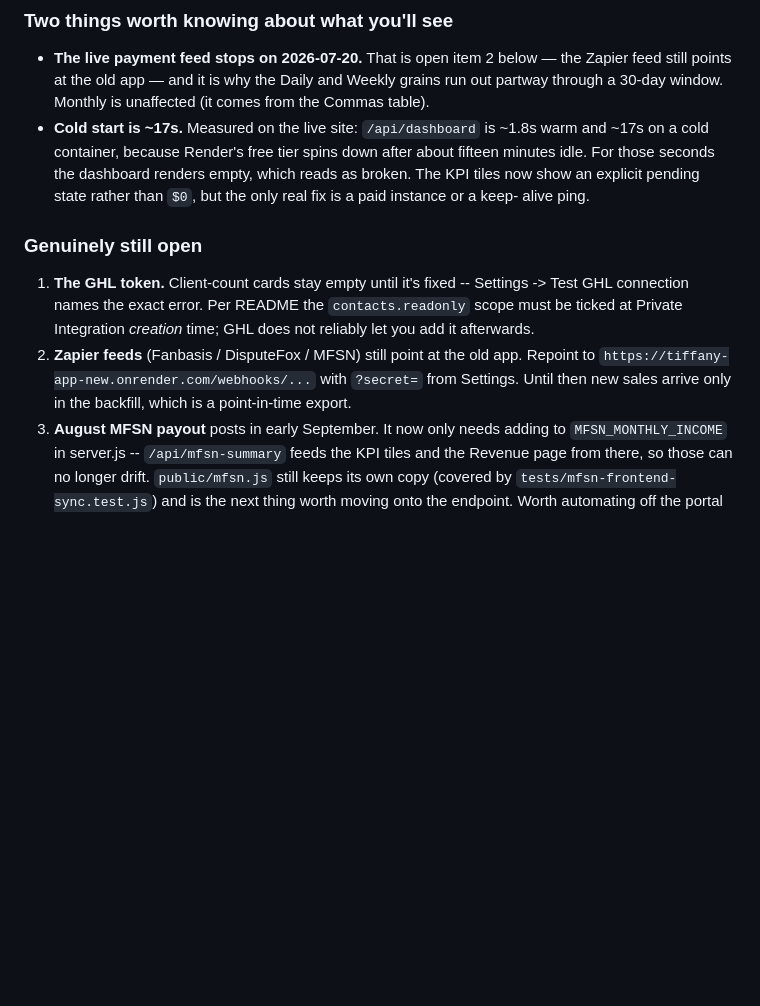
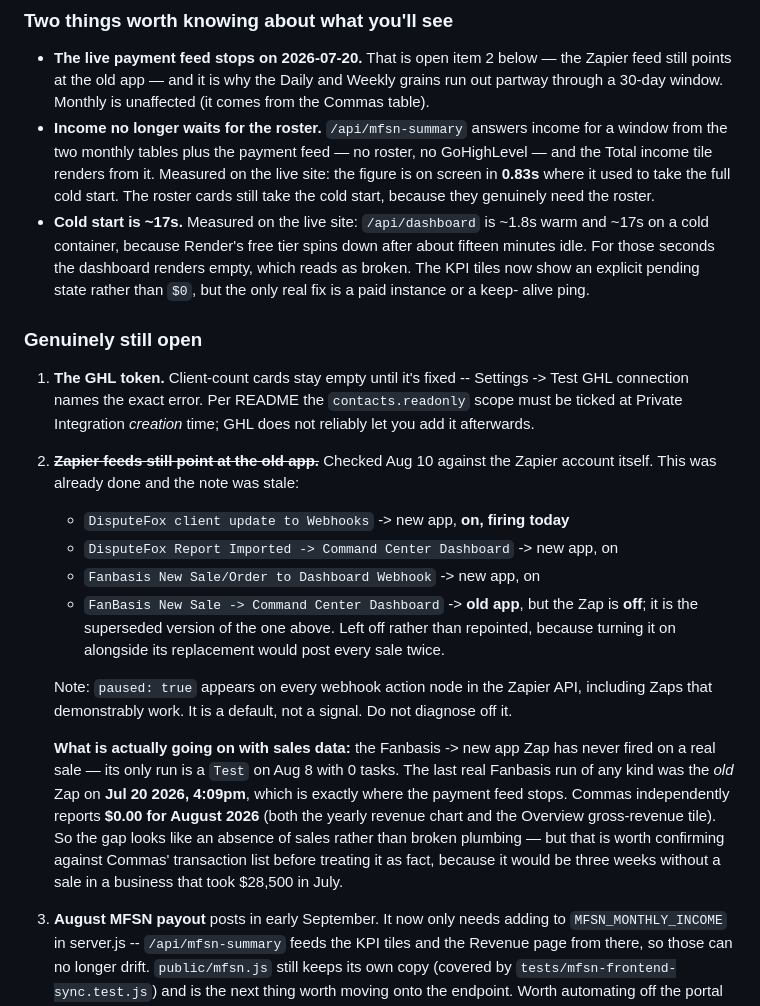
Before and after one commit to TheProvenAgency/Tiffany-App-New, a Markdown page: docs/HANDOFF.md, the part around the change. GitHub-like rendering; blank space fills up the shorter version.

Commit message:
Handoff: the Zapier feeds were already repointed; record what is actually wrong

```diff
--- a/docs/HANDOFF.md
+++ b/docs/HANDOFF.md
@@ -321,6 +321,12 @@ picker; an empty range says so rather than drawing a shape.
   the Zapier feed still points at the old app — and it is why the Daily and
   Weekly grains run out partway through a 30-day window. Monthly is unaffected
   (it comes from the Commas table).
+- **Income no longer waits for the roster.** `/api/mfsn-summary` answers
+  income for a window from the two monthly tables plus the payment feed —
+  no roster, no GoHighLevel — and the Total income tile renders from it.
+  Measured on the live site: the figure is on screen in **0.83s** where it
+  used to take the full cold start. The roster cards still take the cold
+  start, because they genuinely need the roster.
 - **Cold start is ~17s.** Measured on the live site: `/api/dashboard` is ~1.8s
   warm and ~17s on a cold container, because Render's free tier spins down
   after about fifteen minutes idle. For those seconds the dashboard renders
@@ -333,10 +339,31 @@ picker; an empty range says so rather than drawing a shape.
    Settings -> Test GHL connection names the exact error. Per README the
    `contacts.readonly` scope must be ticked at Private Integration *creation*
    time; GHL does not reliably let you add it afterwards.
-2. **Zapier feeds** (Fanbasis / DisputeFox / MFSN) still point at the old app.
-   Repoint to `https://tiffany-app-new.onrender.com/webhooks/...` with
-   `?secret=` from Settings. Until then new sales arrive only in the backfill,
-   which is a point-in-time export.
+2. ~~**Zapier feeds still point at the old app.**~~ Checked Aug 10 against the
+   Zapier account itself. This was already done and the note was stale:
+
+   - `DisputeFox client update to Webhooks` -> new app, **on, firing today**
+   - `DisputeFox Report Imported -> Command Center Dashboard` -> new app, on
+   - `Fanbasis New Sale/Order to Dashboard Webhook` -> new app, on
+   - `FanBasis New Sale -> Command Center Dashboard` -> **old app**, but the
+     Zap is **off**; it is the superseded version of the one above. Left off
+     rather than repointed, because turning it on alongside its replacement
+     would post every sale twice.
+
+   Note: `paused: true` appears on every webhook action node in the Zapier
+   API, including Zaps that demonstrably work. It is a default, not a signal.
+   Do not diagnose off it.
+
+   **What is actually going on with sales data:** the Fanbasis -> new app Zap
+   has never fired on a real sale — its only run is a `Test` on Aug 8 with 0
+   tasks. The last real Fanbasis run of any kind was the *old* Zap on
+   **Jul 20 2026, 4:09pm**, which is exactly where the payment feed stops.
+   Commas independently reports **$0.00 for August 2026** (both the yearly
+   revenue chart and the Overview gross-revenue tile). So the gap looks like
+   an absence of sales rather than broken plumbing — but that is worth
+   confirming against Commas' transaction list before treating it as fact,
+   because it would be three weeks without a sale in a business that took
+   $28,500 in July.
 3. **August MFSN payout** posts in early September. It now only needs adding
    to `MFSN_MONTHLY_INCOME` in server.js -- `/api/mfsn-summary` feeds the KPI
    tiles and the Revenue page from there, so those can no longer drift.
```
